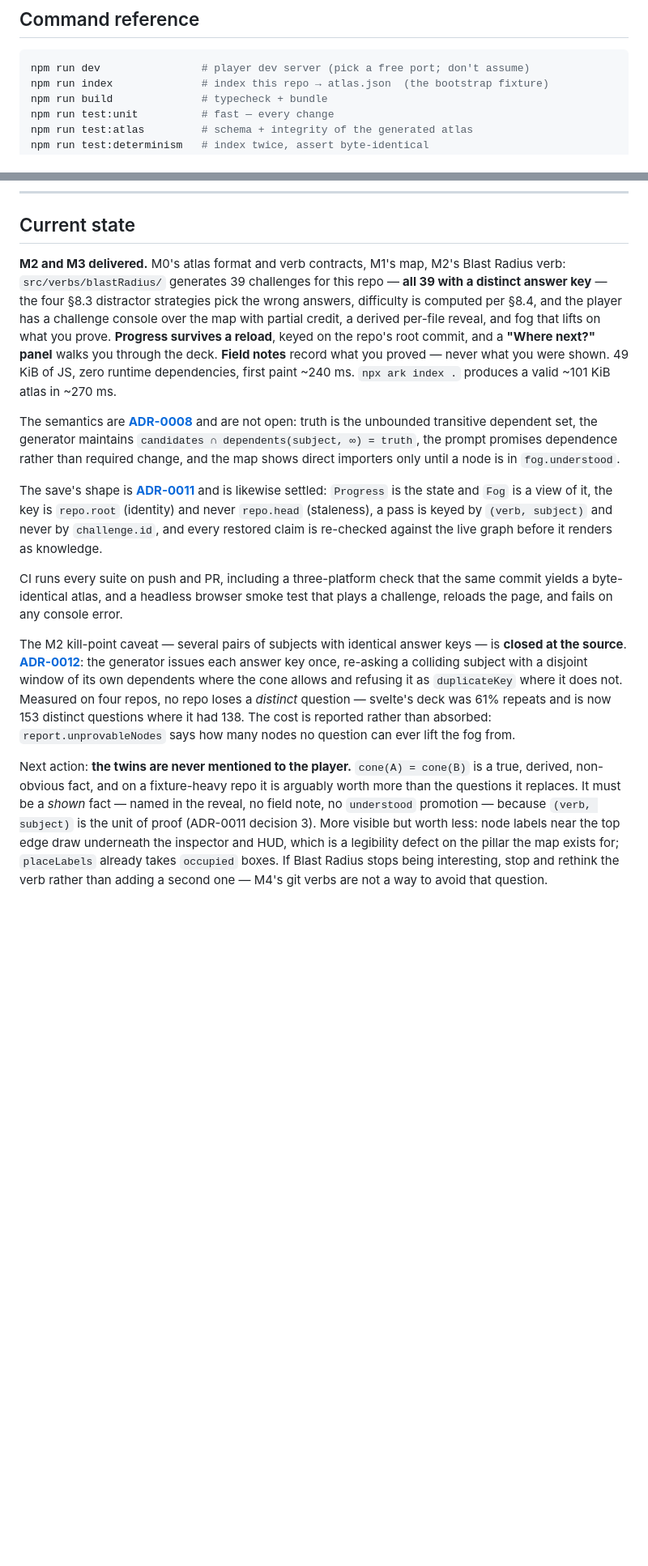
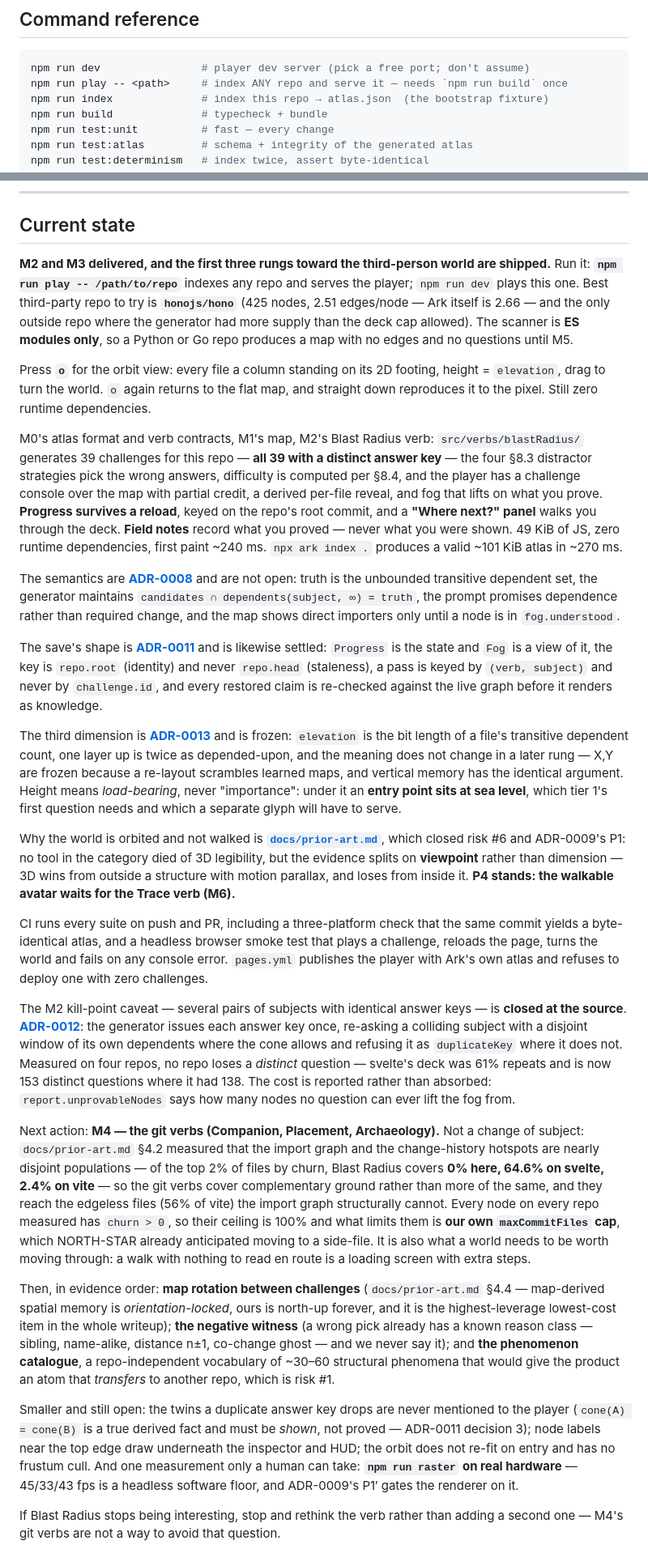
Before and after one commit to deephanson94/ark, a Markdown page: CLAUDE.md, 2 parts joined by grey strips. Shown at 81% size. Rendered like a GitHub page; blank space fills up the shorter version.

Commit message:
Update the working agreement for the three rungs
CLAUDE.md's status section said "M2 and M3 delivered" and pointed at a next
action that three rungs have overtaken. It now names how to run it
(npm run play -- <path>), the orbit key, ADR-0013's frozen vertical
semantics including the entry-points-at-sea-level caveat, and why the world
is orbited rather than walked.

Next action becomes M4's git verbs, with the measurement behind it: of the
top 2% of files by churn, Blast Radius covers 0% here, 64.6% on svelte and
2.4% on vite, so the git verbs cover complementary ground rather than more of
the same -- and a walk with nothing to read en route is a loading screen with
extra steps.

Co-Authored-By: Claude Opus 5 <noreply@anthropic.com>
Claude-Session: https://claude.ai/code/session_01Pd8ZxpH9JYW4HXFEbbnVip

````diff
--- a/CLAUDE.md
+++ b/CLAUDE.md
@@ -245,6 +245,7 @@ Seeded with the ones we can predict. **Append every time one bites you.**
 
 ```bash
 npm run dev                # player dev server (pick a free port; don't assume)
+npm run play -- <path>     # index ANY repo and serve it — needs `npm run build` once
 npm run index              # index this repo → atlas.json  (the bootstrap fixture)
 npm run build              # typecheck + bundle
 npm run test:unit          # fast — every change
@@ -269,8 +270,18 @@ CI installs its own Chromium and needs no variable.
 
 ## Current state
 
-**M2 and M3 delivered.** M0's atlas format and verb contracts, M1's
-map, M2's Blast Radius verb: `src/verbs/blastRadius/` generates 39 challenges for this repo — **all
+**M2 and M3 delivered, and the first three rungs toward the third-person world are shipped.**
+Run it: **`npm run play -- /path/to/repo`** indexes any repo and serves the player; `npm run dev`
+plays this one. Best third-party repo to try is **`honojs/hono`** (425 nodes, 2.51 edges/node —
+Ark itself is 2.66 — and the only outside repo where the generator had more supply than the deck cap
+allowed). The scanner is **ES modules only**, so a Python or Go repo produces a map with no edges and
+no questions until M5.
+
+Press **`o`** for the orbit view: every file a column standing on its 2D footing, height =
+`elevation`, drag to turn the world. `o` again returns to the flat map, and straight down reproduces
+it to the pixel. Still zero runtime dependencies.
+
+M0's atlas format and verb contracts, M1's map, M2's Blast Radius verb: `src/verbs/blastRadius/` generates 39 challenges for this repo — **all
 39 with a distinct answer key** — the four §8.3 distractor strategies pick the wrong answers,
 difficulty is computed per §8.4, and the player has a challenge console over the map with partial
 credit, a derived per-file reveal, and fog that lifts on what you prove. **Progress survives a
@@ -289,9 +300,22 @@ and is likewise settled: `Progress` is the state and `Fog` is a view of it, the
 `challenge.id`, and every restored claim is re-checked against the live graph before it renders as
 knowledge.
 
+The third dimension is **[ADR-0013](./docs/decisions/0013-height-is-the-transitive-dependent-count.md)**
+and is frozen: `elevation` is the bit length of a file's transitive dependent count, one layer up is
+twice as depended-upon, and the meaning does not change in a later rung — X,Y are frozen because a
+re-layout scrambles learned maps, and vertical memory has the identical argument. Height means
+*load-bearing*, never "importance": under it an **entry point sits at sea level**, which tier 1's
+first question needs and which a separate glyph will have to serve.
+
+Why the world is orbited and not walked is **[`docs/prior-art.md`](./docs/prior-art.md)**, which
+closed risk #6 and ADR-0009's P1: no tool in the category died of 3D legibility, but the evidence
+splits on **viewpoint** rather than dimension — 3D wins from outside a structure with motion
+parallax, and loses from inside it. **P4 stands: the walkable avatar waits for the Trace verb (M6).**
+
 CI runs every suite on push and PR, including a three-platform check that the same commit yields a
-byte-identical atlas, and a headless browser smoke test that plays a challenge, reloads the page, and
-fails on any console error.
+byte-identical atlas, and a headless browser smoke test that plays a challenge, reloads the page,
+turns the world and fails on any console error. `pages.yml` publishes the player with Ark's own
+atlas and refuses to deploy one with zero challenges.
 
 The M2 kill-point caveat — several pairs of subjects with identical answer keys — is **closed at the
 source**. **[ADR-0012](./docs/decisions/0012-an-answer-key-is-issued-once.md)**: the generator issues
@@ -301,11 +325,28 @@ repo loses a *distinct* question — svelte's deck was 61% repeats and is now 15
 where it had 138. The cost is reported rather than absorbed: `report.unprovableNodes` says how many
 nodes no question can ever lift the fog from.
 
-Next action: **the twins are never mentioned to the player.** `cone(A) = cone(B)` is a true, derived,
-non-obvious fact, and on a fixture-heavy repo it is arguably worth more than the questions it
-replaces. It must be a *shown* fact — named in the reveal, no field note, no `understood` promotion —
-because `(verb, subject)` is the unit of proof (ADR-0011 decision 3). More visible but worth less:
-node labels near the top edge draw underneath the inspector and HUD, which is a legibility defect on
-the pillar the map exists for; `placeLabels` already takes `occupied` boxes. If Blast Radius stops
-being interesting, stop and rethink the verb rather than adding a second one — M4's git verbs are not
-a way to avoid that question.
+Next action: **M4 — the git verbs (Companion, Placement, Archaeology).** Not a change of subject:
+`docs/prior-art.md` §4.2 measured that the import graph and the change-history hotspots are nearly
+disjoint populations — of the top 2% of files by churn, Blast Radius covers **0% here, 64.6% on
+svelte, 2.4% on vite** — so the git verbs cover complementary ground rather than more of the same,
+and they reach the edgeless files (56% of vite) the import graph structurally cannot. Every node on
+every repo measured has `churn > 0`, so their ceiling is 100% and what limits them is **our own
+`maxCommitFiles` cap**, which NORTH-STAR already anticipated moving to a side-file. It is also what a
+world needs to be worth moving through: a walk with nothing to read en route is a loading screen with
+extra steps.
+
+Then, in evidence order: **map rotation between challenges** (`docs/prior-art.md` §4.4 — map-derived
+spatial memory is *orientation-locked*, ours is north-up forever, and it is the highest-leverage
+lowest-cost item in the whole writeup); **the negative witness** (a wrong pick already has a known
+reason class — sibling, name-alike, distance n±1, co-change ghost — and we never say it); and **the
+phenomenon catalogue**, a repo-independent vocabulary of ~30–60 structural phenomena that would give
+the product an atom that *transfers* to another repo, which is risk #1.
+
+Smaller and still open: the twins a duplicate answer key drops are never mentioned to the player
+(`cone(A) = cone(B)` is a true derived fact and must be *shown*, not proved — ADR-0011 decision 3);
+node labels near the top edge draw underneath the inspector and HUD; the orbit does not re-fit on
+entry and has no frustum cull. And one measurement only a human can take: **`npm run raster` on real
+hardware** — 45/33/43 fps is a headless software floor, and ADR-0009's P1′ gates the renderer on it.
+
+If Blast Radius stops being interesting, stop and rethink the verb rather than adding a second one —
+M4's git verbs are not a way to avoid that question.
````
